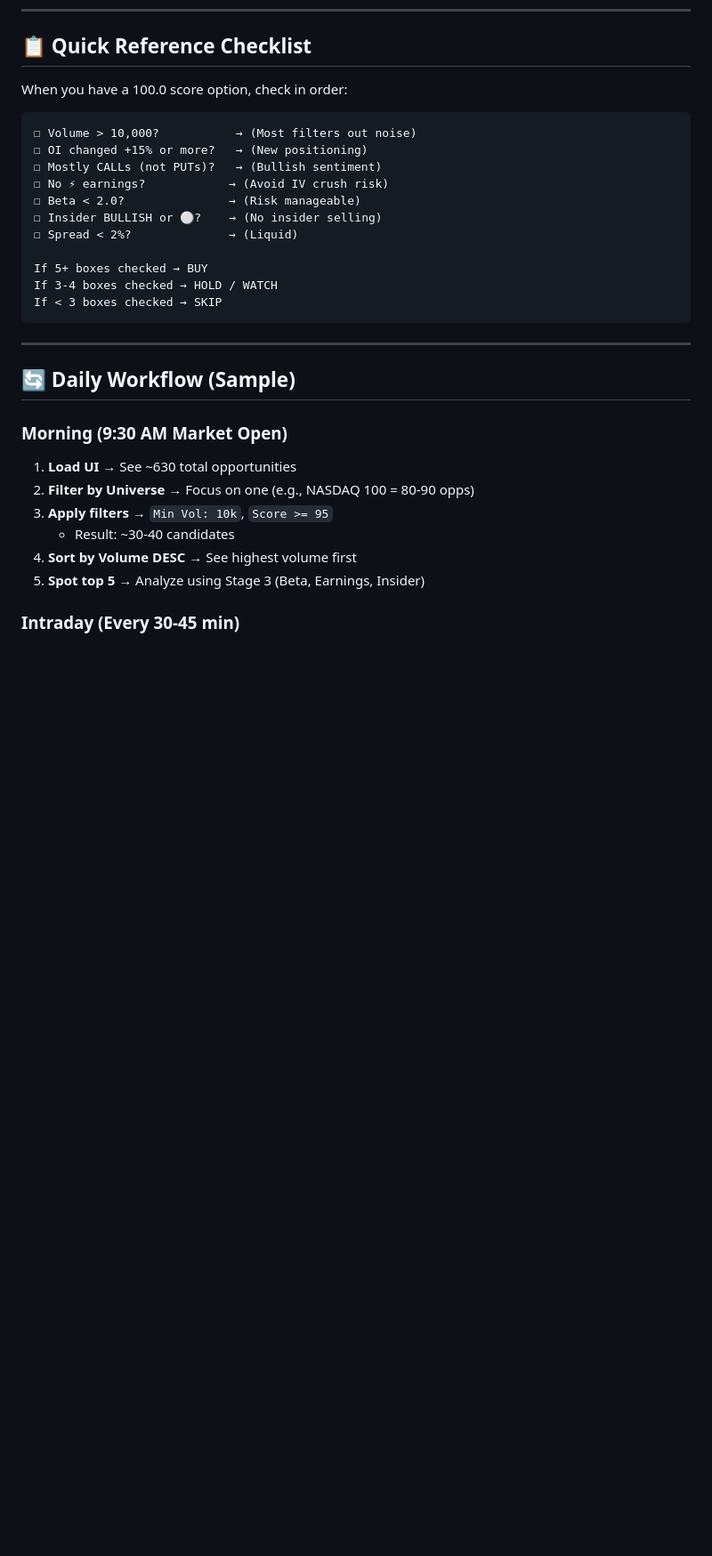
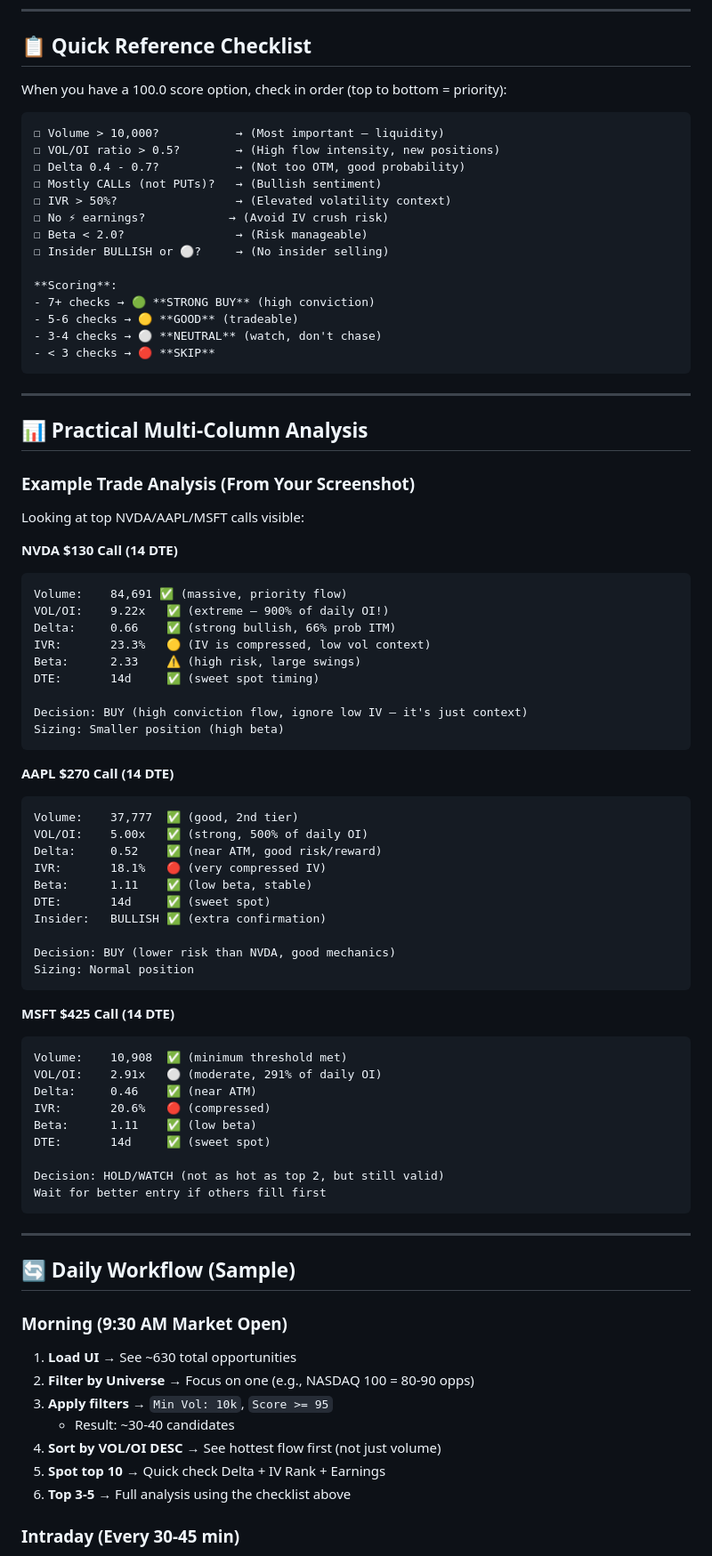
Before and after one commit to xrichini/option-finder, a Markdown page: docs/TRADE_DECISION_WORKFLOW.md, the part around one of its changes. Shown at 89% size. Drawn GitHub-style; blank space fills up the shorter version.

````diff
--- a/docs/TRADE_DECISION_WORKFLOW.md
+++ b/docs/TRADE_DECISION_WORKFLOW.md
@@ -252,20 +270,71 @@ START: You have a 100/100 whale option
 
 ## 📋 Quick Reference Checklist
 
-When you have a 100.0 score option, check in order:
+When you have a 100.0 score option, check in order (top to bottom = priority):
 
 ```
-☐ Volume > 10,000?           → (Most filters out noise)
-☐ OI changed +15% or more?   → (New positioning)
+☐ Volume > 10,000?           → (Most important — liquidity)
+☐ VOL/OI ratio > 0.5?        → (High flow intensity, new positions)
+☐ Delta 0.4 - 0.7?           → (Not too OTM, good probability)
 ☐ Mostly CALLs (not PUTs)?   → (Bullish sentiment)
+☐ IVR > 50%?                 → (Elevated volatility context)
 ☐ No ⚡ earnings?            → (Avoid IV crush risk)
-☐ Beta < 2.0?               → (Risk manageable)
-☐ Insider BULLISH or ⚪?    → (No insider selling)
-☐ Spread < 2%?              → (Liquid)
+☐ Beta < 2.0?                → (Risk manageable)
+☐ Insider BULLISH or ⚪?     → (No insider selling)
 
-If 5+ boxes checked → BUY
-If 3-4 boxes checked → HOLD / WATCH
-If < 3 boxes checked → SKIP
+**Scoring**:
+- 7+ checks → 🟢 **STRONG BUY** (high conviction)
+- 5-6 checks → 🟡 **GOOD** (tradeable)
+- 3-4 checks → ⚪ **NEUTRAL** (watch, don't chase)
+- < 3 checks → 🔴 **SKIP**
+```
+
+---
+
+## 📊 Practical Multi-Column Analysis
+
+### Example Trade Analysis (From Your Screenshot)
+
+Looking at top NVDA/AAPL/MSFT calls visible:
+
+**NVDA $130 Call (14 DTE)**
+```
+Volume:    84,691 ✅ (massive, priority flow)
+VOL/OI:    9.22x   ✅ (extreme — 900% of daily OI!)
+Delta:     0.66    ✅ (strong bullish, 66% prob ITM)
+IVR:       23.3%   🟡 (IV is compressed, low vol context)
+Beta:      2.33    ⚠️ (high risk, large swings)
+DTE:       14d     ✅ (sweet spot timing)
+
+Decision: BUY (high conviction flow, ignore low IV — it's just context)
+Sizing: Smaller position (high beta)
+```
+
+**AAPL $270 Call (14 DTE)**
+```
+Volume:    37,777  ✅ (good, 2nd tier)
+VOL/OI:    5.00x   ✅ (strong, 500% of daily OI)
+Delta:     0.52    ✅ (near ATM, good risk/reward)
+IVR:       18.1%   🔴 (very compressed IV)
+Beta:      1.11    ✅ (low beta, stable)
+DTE:       14d     ✅ (sweet spot)
+Insider:   BULLISH ✅ (extra confirmation)
+
+Decision: BUY (lower risk than NVDA, good mechanics)
+Sizing: Normal position
+```
+
+**MSFT $425 Call (14 DTE)**
+```
+Volume:    10,908  ✅ (minimum threshold met)
+VOL/OI:    2.91x   ⚪ (moderate, 291% of daily OI)
+Delta:     0.46    ✅ (near ATM)
+IVR:       20.6%   🔴 (compressed)
+Beta:      1.11    ✅ (low beta)
+DTE:       14d     ✅ (sweet spot)
+
+Decision: HOLD/WATCH (not as hot as top 2, but still valid)
+Wait for better entry if others fill first
 ```
 
 ---
@@ -277,8 +346,9 @@ If < 3 boxes checked → SKIP
 2. **Filter by Universe** → Focus on one (e.g., NASDAQ 100 = 80-90 opps)
 3. **Apply filters** → `Min Vol: 10k`, `Score >= 95`
    - Result: ~30-40 candidates
-4. **Sort by Volume DESC** → See highest volume first
-5. **Spot top 5** → Analyze using Stage 3 (Beta, Earnings, Insider)
+4. **Sort by VOL/OI DESC** → See hottest flow first (not just volume)
+5. **Spot top 10** → Quick check Delta + IV Rank + Earnings
+6. **Top 3-5** → Full analysis using the checklist above
 
 ### Intraday (Every 30-45 min)
 1. **Live refresh** → Prices/Greeks update every 30s
````
Also changed, not shown: other parts of docs/TRADE_DECISION_WORKFLOW.md (+33 -15 lines).
